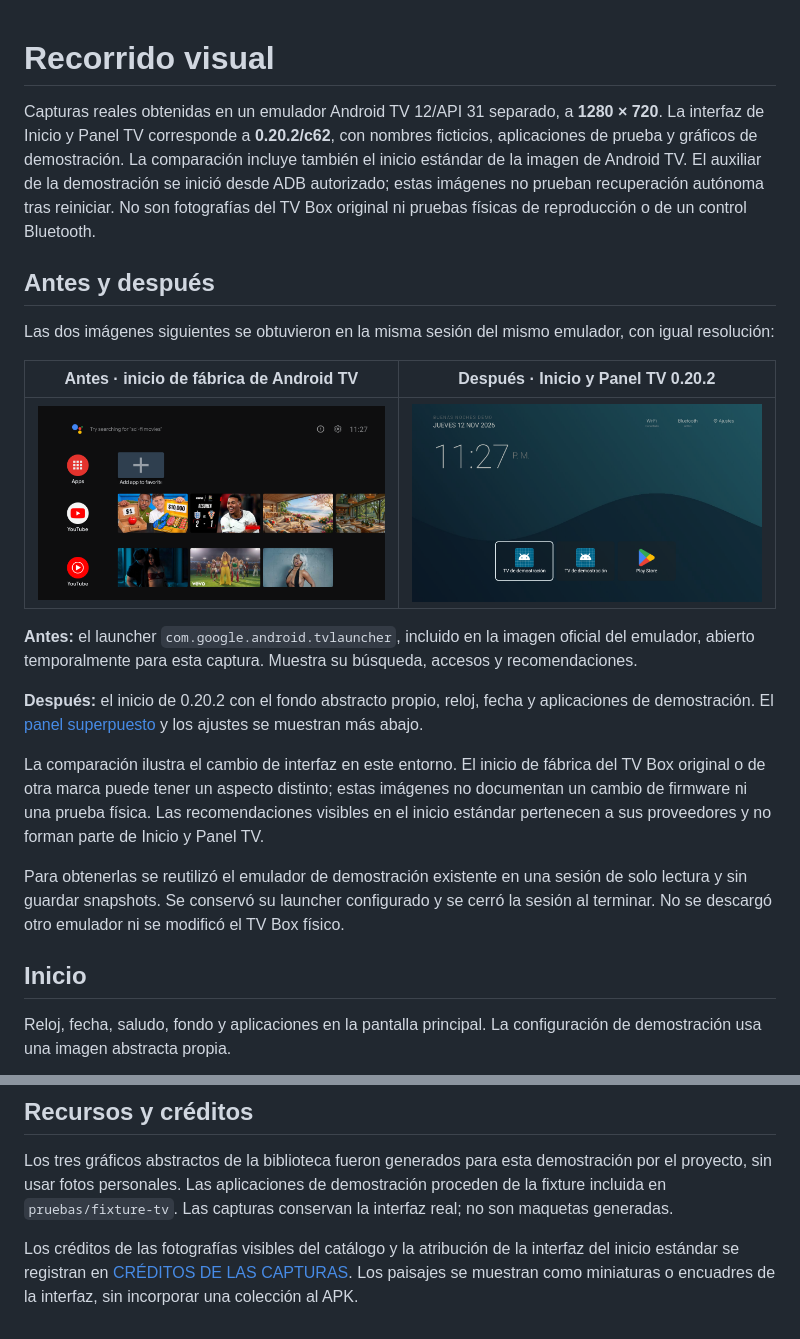
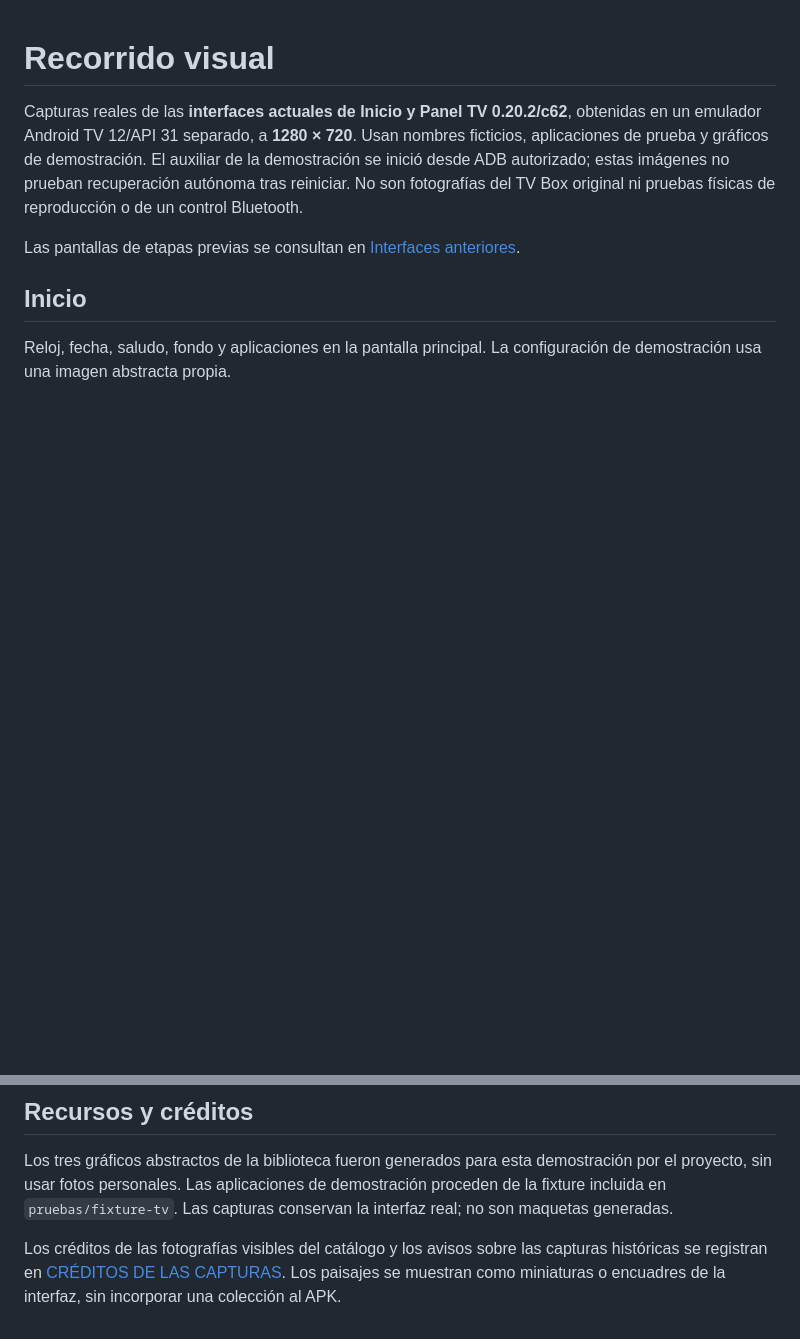
Before and after one commit to AntoniTito/Inicio-y-Panel-TV, a Markdown page: docs/CAPTURAS.md, 2 parts joined by grey strips. Drawn GitHub-style; pictures changed too: docs/capturas/despues-inicio-panel-tv.png (deleted); blank space fills up the shorter version.

```diff
--- a/docs/CAPTURAS.md
+++ b/docs/CAPTURAS.md
@@ -1,22 +1,8 @@
 # Recorrido visual
 
-Capturas reales obtenidas en un emulador Android TV 12/API 31 separado, a **1280 × 720**. La interfaz de Inicio y Panel TV corresponde a **0.20.2/c62**, con nombres ficticios, aplicaciones de prueba y gráficos de demostración. La comparación incluye también el inicio estándar de la imagen de Android TV. El auxiliar de la demostración se inició desde ADB autorizado; estas imágenes no prueban recuperación autónoma tras reiniciar. No son fotografías del TV Box original ni pruebas físicas de reproducción o de un control Bluetooth.
+Capturas reales de las **interfaces actuales de Inicio y Panel TV 0.20.2/c62**, obtenidas en un emulador Android TV 12/API 31 separado, a **1280 × 720**. Usan nombres ficticios, aplicaciones de prueba y gráficos de demostración. El auxiliar de la demostración se inició desde ADB autorizado; estas imágenes no prueban recuperación autónoma tras reiniciar. No son fotografías del TV Box original ni pruebas físicas de reproducción o de un control Bluetooth.
 
-## Antes y después
-
-Las dos imágenes siguientes se obtuvieron en la misma sesión del mismo emulador, con igual resolución:
-
-| Antes · inicio de fábrica de Android TV | Después · Inicio y Panel TV 0.20.2 |
-|---|---|
-| ![Launcher estándar de Android TV 12 con búsqueda y recomendaciones](capturas/antes-inicio-fabrica.png) | ![Inicio personalizable con reloj, fondo y tarjetas de aplicaciones](capturas/despues-inicio-panel-tv.png) |
-
-**Antes:** el launcher `com.google.android.tvlauncher`, incluido en la imagen oficial del emulador, abierto temporalmente para esta captura. Muestra su búsqueda, accesos y recomendaciones.
-
-**Después:** el inicio de 0.20.2 con el fondo abstracto propio, reloj, fecha y aplicaciones de demostración. El [panel superpuesto](#panel-superpuesto) y los ajustes se muestran más abajo.
-
-La comparación ilustra el cambio de interfaz en este entorno. El inicio de fábrica del TV Box original o de otra marca puede tener un aspecto distinto; estas imágenes no documentan un cambio de firmware ni una prueba física. Las recomendaciones visibles en el inicio estándar pertenecen a sus proveedores y no forman parte de Inicio y Panel TV.
-
-Para obtenerlas se reutilizó el emulador de demostración existente en una sesión de solo lectura y sin guardar snapshots. Se conservó su launcher configurado y se cerró la sesión al terminar. No se descargó otro emulador ni se modificó el TV Box físico.
+Las pantallas de etapas previas se consultan en [Interfaces anteriores](INTERFACES-ANTERIORES.md).
 
 ## Inicio
 
@@ -70,4 +56,4 @@ Una sección probada puede reutilizarse en botones y arranque/despertar. Las acc
 
 Los tres gráficos abstractos de la biblioteca fueron generados para esta demostración por el proyecto, sin usar fotos personales. Las aplicaciones de demostración proceden de la fixture incluida en `pruebas/fixture-tv`. Las capturas conservan la interfaz real; no son maquetas generadas.
 
-Los créditos de las fotografías visibles del catálogo y la atribución de la interfaz del inicio estándar se registran en [CRÉDITOS DE LAS CAPTURAS](CREDITOS-CAPTURAS.md). Los paisajes se muestran como miniaturas o encuadres de la interfaz, sin incorporar una colección al APK.
+Los créditos de las fotografías visibles del catálogo y los avisos sobre las capturas históricas se registran en [CRÉDITOS DE LAS CAPTURAS](CREDITOS-CAPTURAS.md). Los paisajes se muestran como miniaturas o encuadres de la interfaz, sin incorporar una colección al APK.
```
Also changed, not shown: README.md (+7 -7 lines), docs/CREDITOS-CAPTURAS.md (+5 -1 lines), docs/INTERFACES-ANTERIORES.md (added, +58 -0 lines), docs/capturas/historico/biblioteca-0.13.0.png (added), docs/capturas/historico/control-0.19.0.png (added), docs/capturas/historico/fondos-0.14.0.png (added), docs/capturas/historico/inicio-fabrica-api31.png (renamed from docs/capturas/antes-inicio-fabrica.png).
